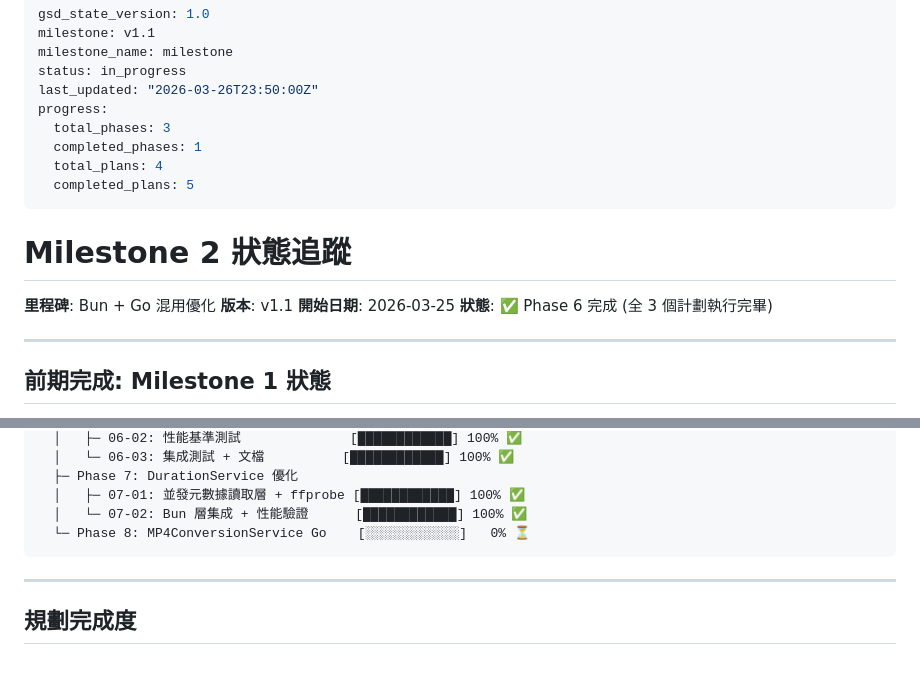
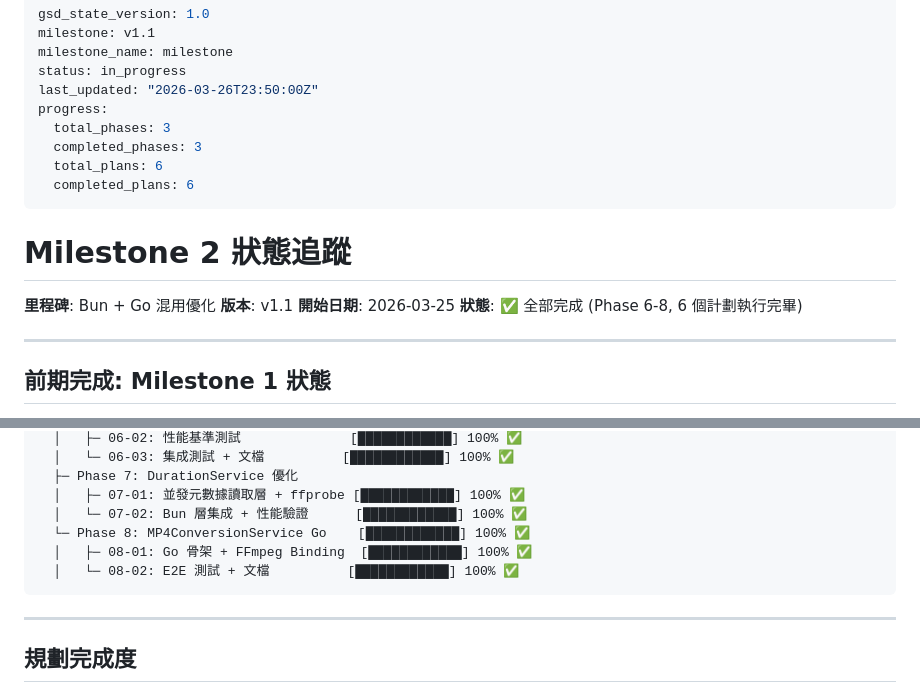
Before and after one commit to CarlLee1983/KinetText, a Markdown page: .planning/STATE.md, 2 parts joined by grey strips. Drawn GitHub-style; blank space fills up the shorter version.

````diff
--- a/.planning/STATE.md
+++ b/.planning/STATE.md
@@ -6,9 +6,9 @@ status: in_progress
 last_updated: "2026-03-26T23:50:00Z"
 progress:
   total_phases: 3
-  completed_phases: 1
-  total_plans: 4
-  completed_plans: 5
+  completed_phases: 3
+  total_plans: 6
+  completed_plans: 6
 ---
 
 # Milestone 2 狀態追蹤
@@ -16,7 +16,7 @@ progress:
 **里程碑**: Bun + Go 混用優化
 **版本**: v1.1
 **開始日期**: 2026-03-25
-**狀態**: ✅ Phase 6 完成 (全 3 個計劃執行完畢)
+**狀態**: ✅ 全部完成 (Phase 6-8, 6 個計劃執行完畢)
 
 ---
 
@@ -49,7 +49,9 @@ progress:
   ├─ Phase 7: DurationService 優化
   │   ├─ 07-01: 並發元數據讀取層 + ffprobe [████████████] 100% ✅
   │   └─ 07-02: Bun 層集成 + 性能驗證      [████████████] 100% ✅
-  └─ Phase 8: MP4ConversionService Go    [░░░░░░░░░░░░]   0% ⏳
+  └─ Phase 8: MP4ConversionService Go    [████████████] 100% ✅
+  │   ├─ 08-01: Go 骨架 + FFmpeg Binding  [████████████] 100% ✅
+  │   └─ 08-02: E2E 測試 + 文檔          [████████████] 100% ✅
 ```
 
 ---
````
Also changed, not shown: other parts of .planning/STATE.md (+68 -0 lines).
